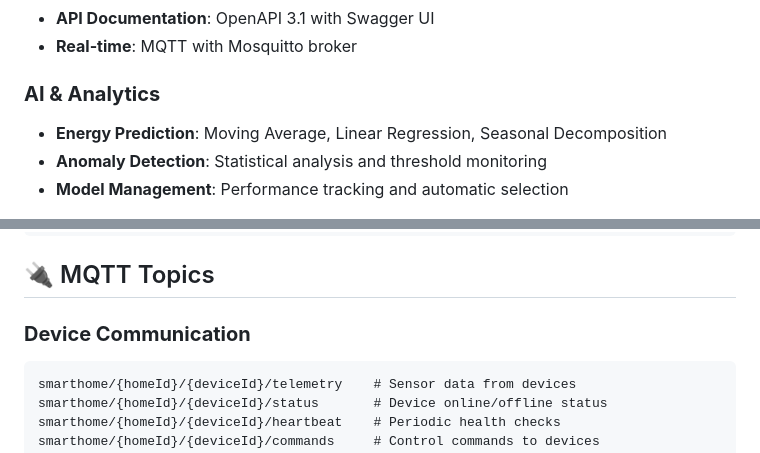
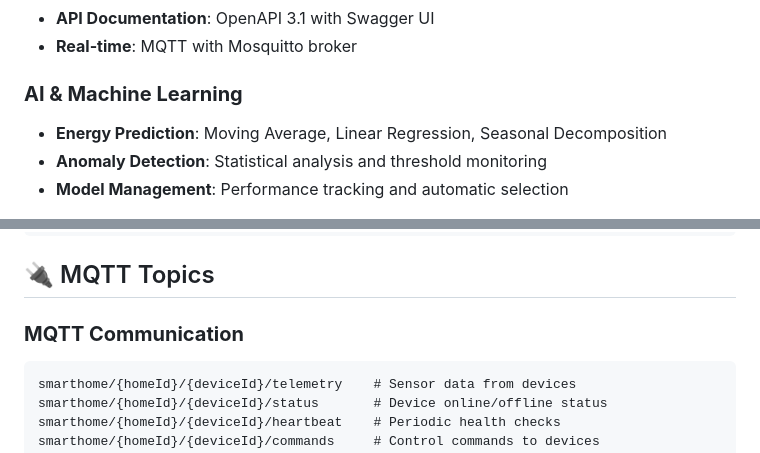
Before and after one commit to josapratama/smarthome-backend, a Markdown page: README.md, 2 parts joined by grey strips. GitHub-like rendering.

````diff
--- a/README.md
+++ b/README.md
@@ -145,7 +136,7 @@ bun run dev
 - **API Documentation**: OpenAPI 3.1 with Swagger UI
 - **Real-time**: MQTT with Mosquitto broker
 
-### **AI & Analytics**
+### **AI & Machine Learning**
 
 - **Energy Prediction**: Moving Average, Linear Regression, Seasonal Decomposition
 - **Anomaly Detection**: Statistical analysis and threshold monitoring
@@ -209,9 +200,9 @@ GET  /api/v1/ai-models                         # List AI models
 
 ## 🔌 MQTT Topics
 
-### **Device Communication**
+### **MQTT Communication**
 
-```
+```text
 smarthome/{homeId}/{deviceId}/telemetry    # Sensor data from devices
 smarthome/{homeId}/{deviceId}/status       # Device online/offline status
 smarthome/{homeId}/{deviceId}/heartbeat    # Periodic health checks
````
Also changed, not shown: other parts of README.md (+11 -20 lines).
